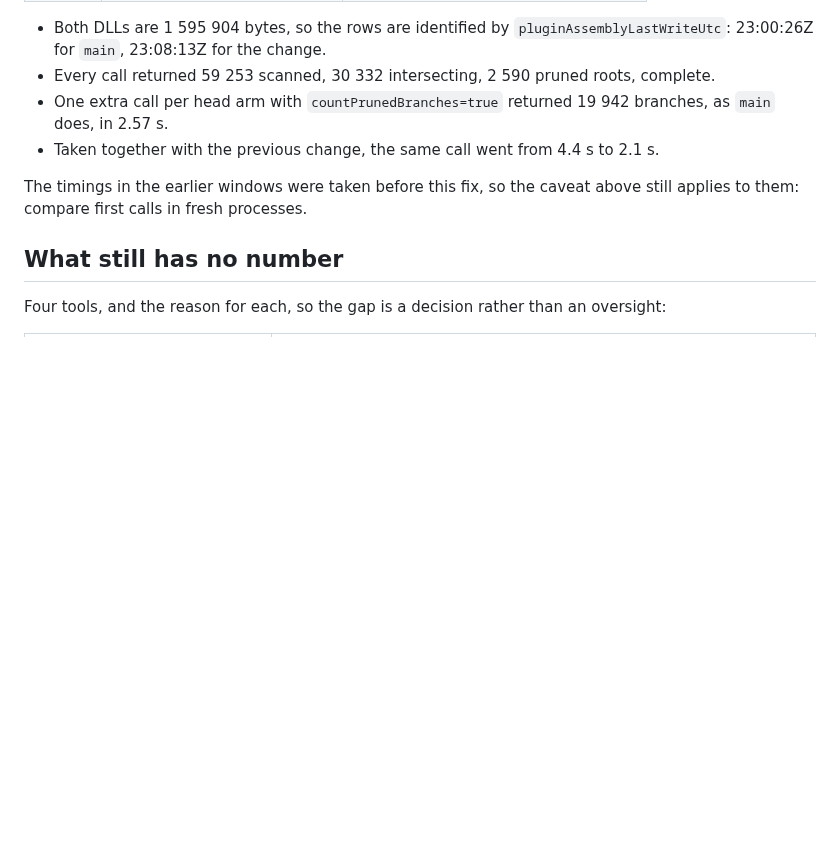
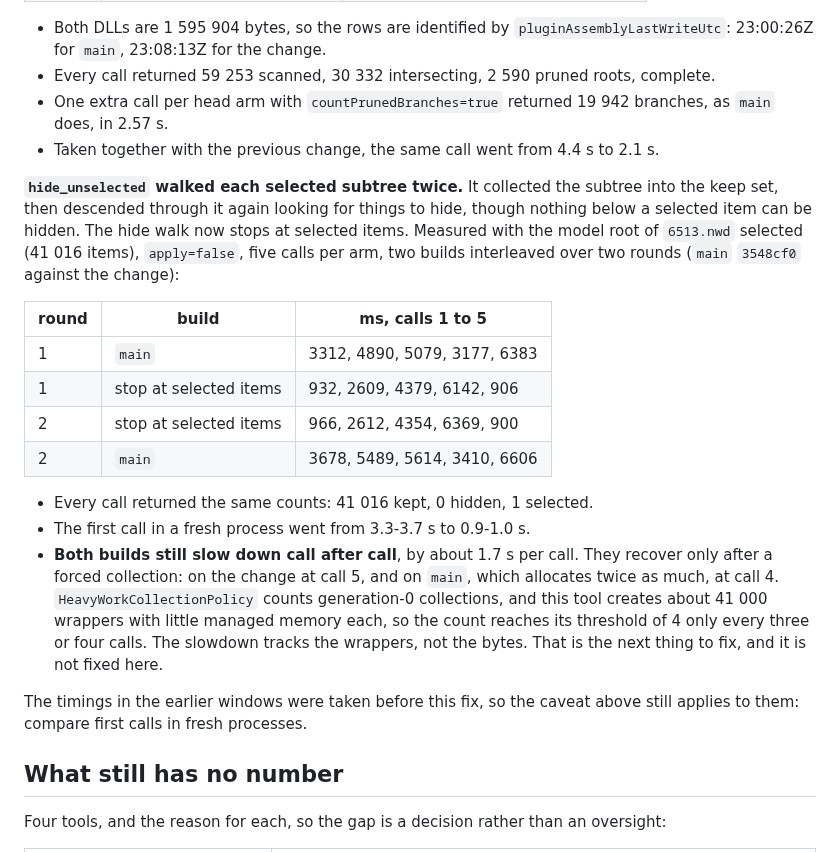
Before and after one commit to mikhalchankasm/NavisWorksMaster, a Markdown page: docs/MCP_TOOL_BASELINE.md, the part around the change. GitHub-like rendering; blank space fills up the shorter version.

Commit message:
docs: measure the hide_unselected walk, and where the heavy-work collection falls short
Co-Authored-By: Claude Opus 5.5 <noreply@anthropic.com>

```diff
--- a/docs/MCP_TOOL_BASELINE.md
+++ b/docs/MCP_TOOL_BASELINE.md
@@ -946,6 +946,28 @@ Measured the same way against `main` (`4a8d0b1`, which already reads children on
   as `main` does, in 2.57 s.
 - Taken together with the previous change, the same call went from 4.4 s to 2.1 s.
 
+**`hide_unselected` walked each selected subtree twice.** It collected the subtree into the
+keep set, then descended through it again looking for things to hide, though nothing below a
+selected item can be hidden. The hide walk now stops at selected items. Measured with the
+model root of `6513.nwd` selected (41 016 items), `apply=false`, five calls per arm, two
+builds interleaved over two rounds (`main` `3548cf0` against the change):
+
+| round | build | ms, calls 1 to 5 |
+| --- | --- | --- |
+| 1 | `main` | 3312, 4890, 5079, 3177, 6383 |
+| 1 | stop at selected items | 932, 2609, 4379, 6142, 906 |
+| 2 | stop at selected items | 966, 2612, 4354, 6369, 900 |
+| 2 | `main` | 3678, 5489, 5614, 3410, 6606 |
+
+- Every call returned the same counts: 41 016 kept, 0 hidden, 1 selected.
+- The first call in a fresh process went from 3.3-3.7 s to 0.9-1.0 s.
+- **Both builds still slow down call after call**, by about 1.7 s per call. They recover
+  only after a forced collection: on the change at call 5, and on `main`, which allocates
+  twice as much, at call 4. `HeavyWorkCollectionPolicy` counts generation-0 collections,
+  and this tool creates about 41 000 wrappers with little managed memory each, so the count
+  reaches its threshold of 4 only every three or four calls. The slowdown tracks the
+  wrappers, not the bytes. That is the next thing to fix, and it is not fixed here.
+
 The timings in the earlier windows were taken before this fix, so the caveat above still
 applies to them: compare first calls in fresh processes.
 
```
